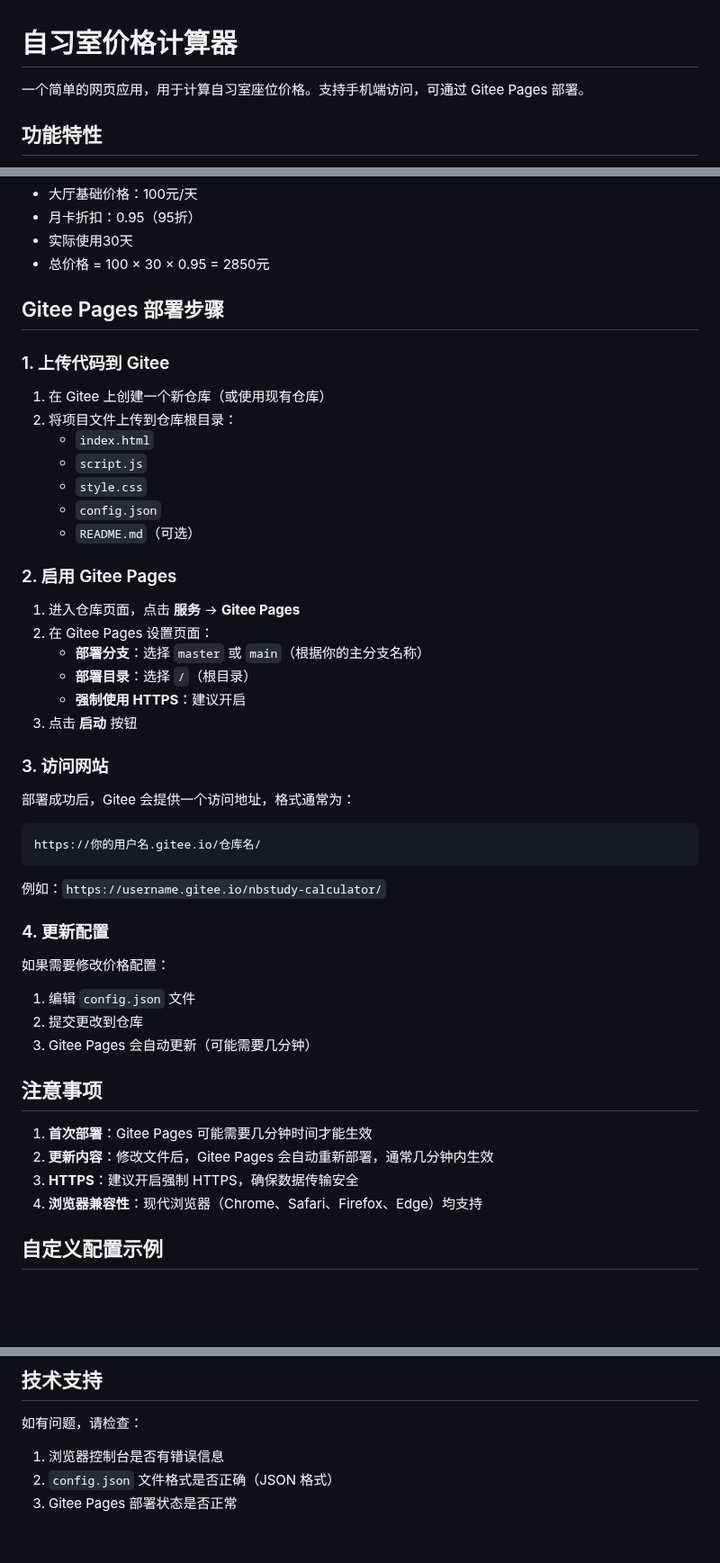
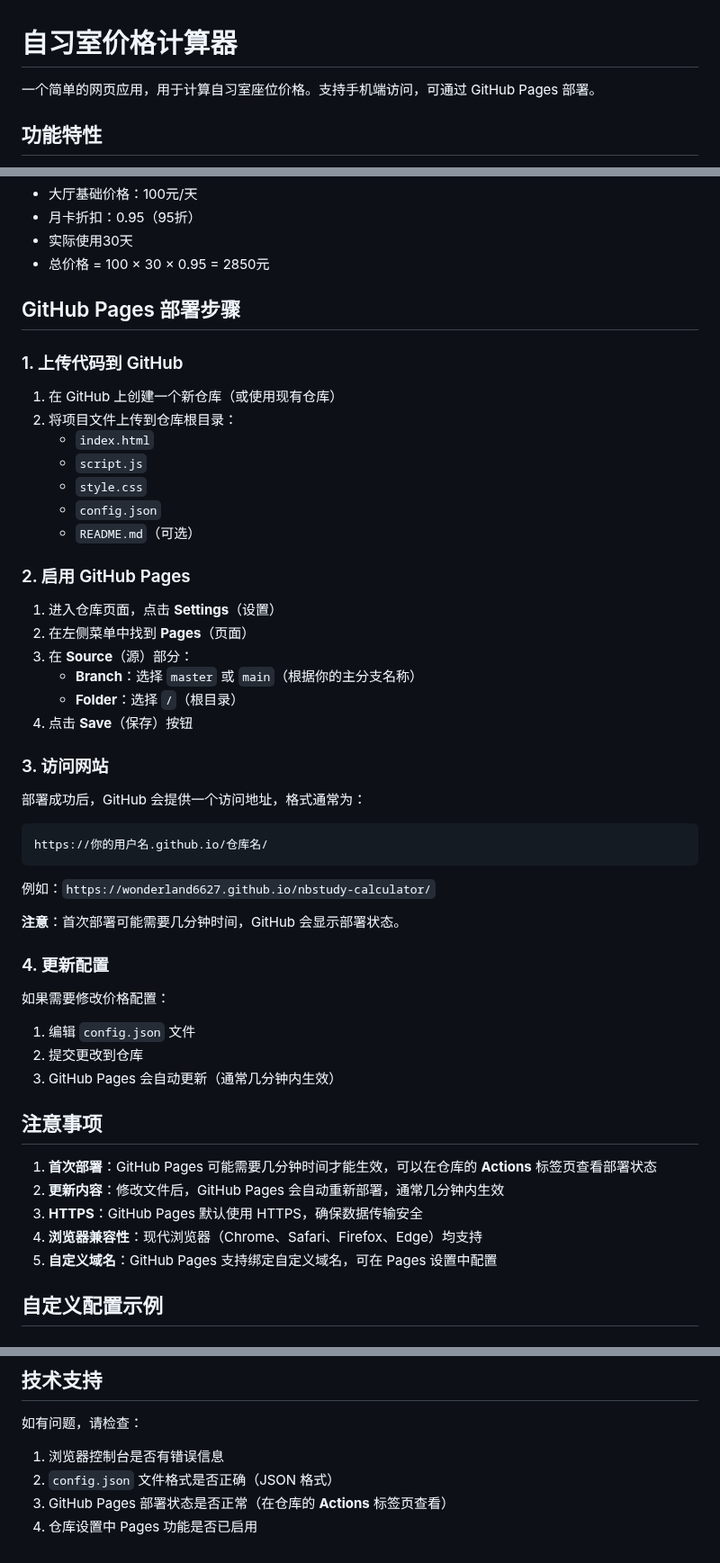
Before and after one commit to Wonderland6627/nbstudy-calculator, a Markdown page: README.md, 3 parts joined by grey strips. Shown at 90% size. Rendered like a GitHub page; blank space fills up the shorter version.

Commit message:
docs: 更新部署说明为 GitHub Pages

````diff
--- a/README.md
+++ b/README.md
@@ -1,6 +1,6 @@
 # 自习室价格计算器
 
-一个简单的网页应用，用于计算自习室座位价格。支持手机端访问，可通过 Gitee Pages 部署。
+一个简单的网页应用，用于计算自习室座位价格。支持手机端访问，可通过 GitHub Pages 部署。
 
 ## 功能特性
 
@@ -51,11 +51,11 @@
 - 实际使用30天
 - 总价格 = 100 × 30 × 0.95 = 2850元
 
-## Gitee Pages 部署步骤
+## GitHub Pages 部署步骤
 
-### 1. 上传代码到 Gitee
+### 1. 上传代码到 GitHub
 
-1. 在 Gitee 上创建一个新仓库（或使用现有仓库）
+1. 在 GitHub 上创建一个新仓库（或使用现有仓库）
 2. 将项目文件上传到仓库根目录：
    - `index.html`
    - `script.js`
@@ -63,37 +63,40 @@
    - `config.json`
    - `README.md`（可选）
 
-### 2. 启用 Gitee Pages
+### 2. 启用 GitHub Pages
 
-1. 进入仓库页面，点击 **服务** → **Gitee Pages**
-2. 在 Gitee Pages 设置页面：
-   - **部署分支**：选择 `master` 或 `main`（根据你的主分支名称）
-   - **部署目录**：选择 `/`（根目录）
-   - **强制使用 HTTPS**：建议开启
-3. 点击 **启动** 按钮
+1. 进入仓库页面，点击 **Settings**（设置）
+2. 在左侧菜单中找到 **Pages**（页面）
+3. 在 **Source**（源）部分：
+   - **Branch**：选择 `master` 或 `main`（根据你的主分支名称）
+   - **Folder**：选择 `/`（根目录）
+4. 点击 **Save**（保存）按钮
 
 ### 3. 访问网站
 
-部署成功后，Gitee 会提供一个访问地址，格式通常为：
+部署成功后，GitHub 会提供一个访问地址，格式通常为：
 ```
-https://你的用户名.gitee.io/仓库名/
+https://你的用户名.github.io/仓库名/
 ```
 
-例如：`https://username.gitee.io/nbstudy-calculator/`
+例如：`https://wonderland6627.github.io/nbstudy-calculator/`
+
+**注意**：首次部署可能需要几分钟时间，GitHub 会显示部署状态。
 
 ### 4. 更新配置
 
 如果需要修改价格配置：
 1. 编辑 `config.json` 文件
 2. 提交更改到仓库
-3. Gitee Pages 会自动更新（可能需要几分钟）
+3. GitHub Pages 会自动更新（通常几分钟内生效）
 
 ## 注意事项
 
-1. **首次部署**：Gitee Pages 可能需要几分钟时间才能生效
-2. **更新内容**：修改文件后，Gitee Pages 会自动重新部署，通常几分钟内生效
-3. **HTTPS**：建议开启强制 HTTPS，确保数据传输安全
+1. **首次部署**：GitHub Pages 可能需要几分钟时间才能生效，可以在仓库的 **Actions** 标签页查看部署状态
+2. **更新内容**：修改文件后，GitHub Pages 会自动重新部署，通常几分钟内生效
+3. **HTTPS**：GitHub Pages 默认使用 HTTPS，确保数据传输安全
 4. **浏览器兼容性**：现代浏览器（Chrome、Safari、Firefox、Edge）均支持
+5. **自定义域名**：GitHub Pages 支持绑定自定义域名，可在 Pages 设置中配置
 
 ## 自定义配置示例
 
@@ -129,4 +132,5 @@ https://你的用户名.gitee.io/仓库名/
 如有问题，请检查：
 1. 浏览器控制台是否有错误信息
 2. `config.json` 文件格式是否正确（JSON 格式）
-3. Gitee Pages 部署状态是否正常
+3. GitHub Pages 部署状态是否正常（在仓库的 **Actions** 标签页查看）
+4. 仓库设置中 Pages 功能是否已启用
````
